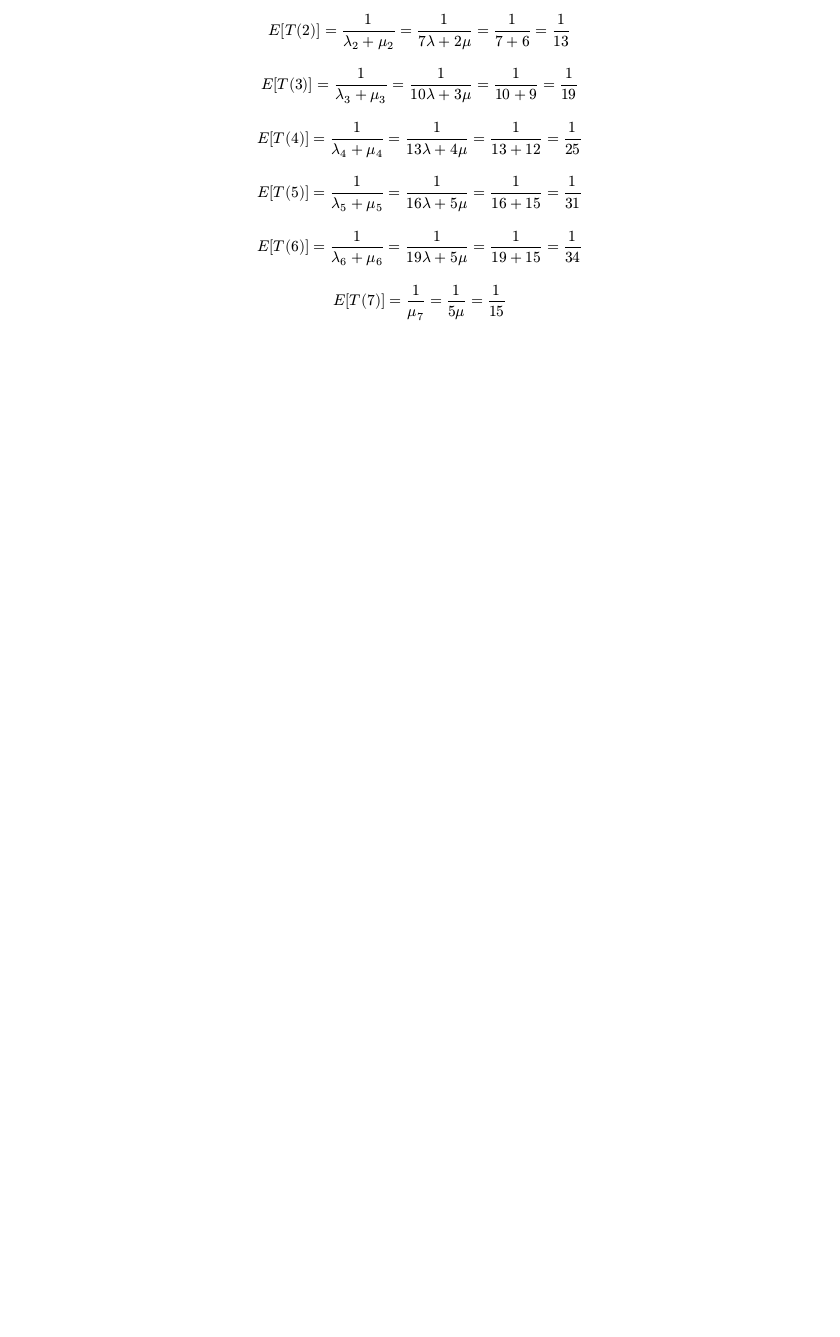
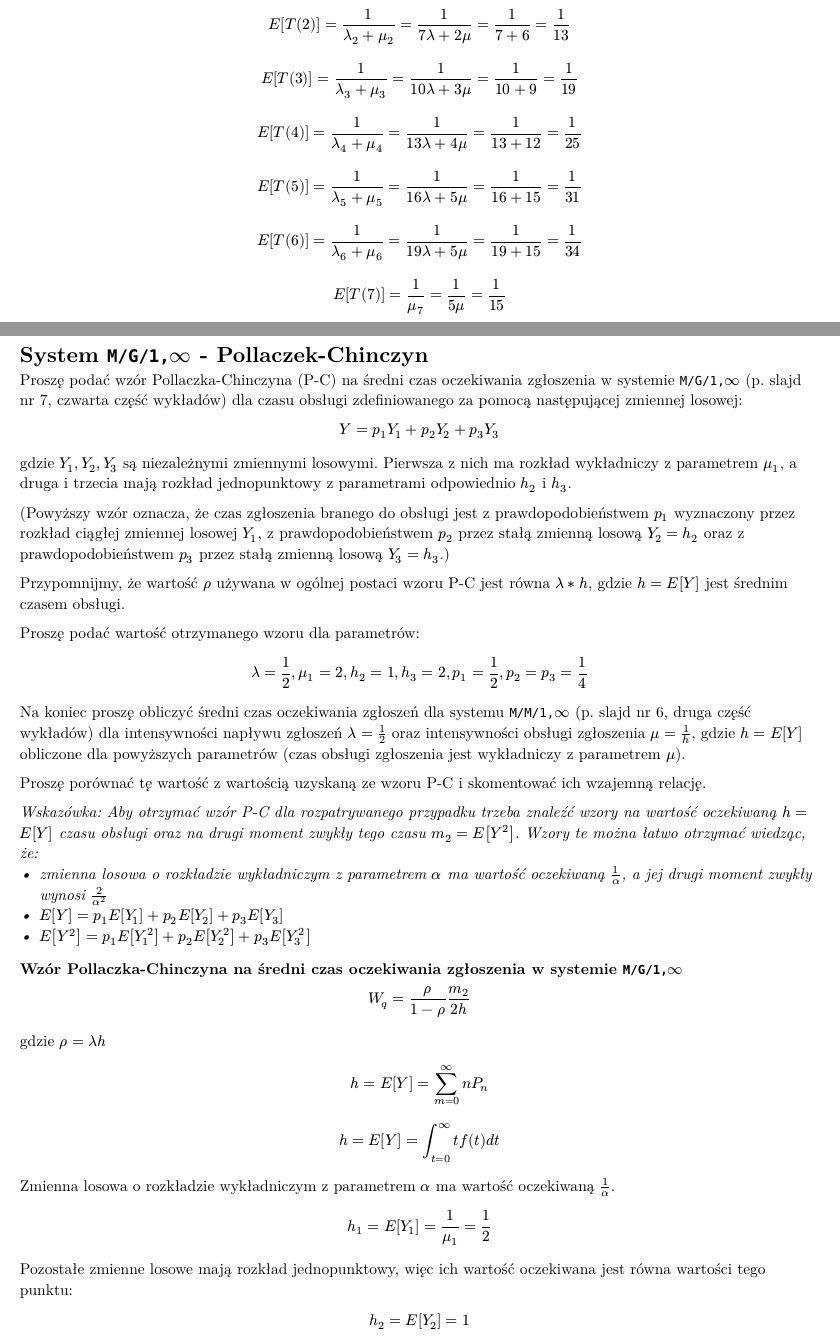
Before and after one commit to Nasus20202/kolejki, a Typst document (main.typ, which reads zadanie3.typ): part of page 6 of 6 before the commit and two parts of pages 7 and 8 of 10 after it, the two joined at a grey line, cut so that both start at the same text, the shorter picture padded with empty space. The pictures show the PDF file main.pdf that the author committed with the source.

Commit message:
feat: add task 3

```diff
--- /dev/null
+++ b/zadanie3.typ
@@ -0,0 +1,58 @@
+= System `M/G/1,`$infinity$ - Pollaczek-Chinczyn
+
+
+Proszę podać wzór Pollaczka-Chinczyna (P-C) na średni czas oczekiwania zgłoszenia w systemie `M/G/1,`$infinity$ (p. slajd nr 7, czwarta część wykładów) dla czasu obsługi zdefiniowanego za pomocą następującej zmiennej losowej:
+
+$ Y = p_1 Y_1 + p_2 Y_2 + p_3 Y_3 $
+
+gdzie $Y_1, Y_2, Y_3$ są niezależnymi zmiennymi losowymi. Pierwsza z nich ma rozkład wykładniczy z parametrem $mu_1$, a druga i trzecia mają rozkład jednopunktowy z parametrami odpowiednio $h_2$ i $h_3$.
+
+(Powyższy wzór oznacza, że czas zgłoszenia branego do obsługi jest z prawdopodobieństwem $p_1$ wyznaczony przez rozkład ciągłej zmiennej losowej $Y_1$, z prawdopodobieństwem $p_2$ przez stałą zmienną losową $Y_2 = h_2$ oraz z prawdopodobieństwem $p_3$ przez stałą zmienną losową $Y_3 = h_3$.)
+
+Przypomnijmy, że wartość $rho$ używana w ogólnej postaci wzoru P-C jest równa $lambda * h$, gdzie $h = E[Y]$ jest średnim czasem obsługi.
+
+Proszę podać wartość otrzymanego wzoru dla parametrów:
+
+$ lambda = 1/2, mu_1 = 2, h_2 = 1, h_3 = 2, p_1 = 1/2, p_2 = p_3 = 1/4 $
+
+Na koniec proszę obliczyć średni czas oczekiwania zgłoszeń dla systemu `M/M/1,`$infinity$ (p. slajd nr 6, druga część wykładów) dla intensywności napływu zgłoszeń $lambda = 1/2$ oraz intensywności obsługi zgłoszenia $mu = 1/h$, gdzie $h = E[Y]$ obliczone dla powyższych parametrów (czas obsługi zgłoszenia jest wykładniczy z parametrem $mu$).
+
+Proszę porównać tę wartość z wartością uzyskaną ze wzoru P-C i skomentować ich wzajemną relację.
+
+_Wskazówka: Aby otrzymać wzór P-C dla rozpatrywanego przypadku trzeba znaleźć wzory na wartość oczekiwaną $h = E[Y]$ czasu obsługi oraz na drugi moment zwykły tego czasu $m_2 = E[Y^2]$. Wzory te można łatwo otrzymać wiedząc, że:
+- zmienna losowa o rozkładzie wykładniczym z parametrem $alpha$ ma wartość oczekiwaną $1/alpha$, a jej drugi moment zwykły wynosi $2/alpha^2$
+- $E[Y] = p_1 E[Y_1] + p_2 E[Y_2] + p_3 E[Y_3]$
+- $E[Y^2] = p_1 E[Y_1^2] + p_2 E[Y_2^2] + p_3 E[Y_3^2]$
+_
+
+=== Wzór Pollaczka-Chinczyna na średni czas oczekiwania zgłoszenia w systemie `M/G/1,`$infinity$
+
+$ W_q = rho/(1 - rho) (m_2)/(2h) $
+gdzie $rho = lambda h$
+
+$ h = E[Y] = sum_(m = 0)^infinity n P_n $
+$ h = E[Y] = integral_(t = 0)^infinity t f(t) d t $
+
+Zmienna losowa o rozkładzie wykładniczym z parametrem $alpha$ ma wartość oczekiwaną $1/alpha$.
+$ h_1 = E[Y_1] = 1/mu_1 = 1/2 $
+Pozostałe zmienne losowe mają rozkład jednopunktowy, więc ich wartość oczekiwana jest równa wartości tego punktu:
+$ h_2 = E[Y_2] = 1 $
+$ h_3 = E[Y_3] = 2 $
+
+$ m_2 = E[Y^2] = sum_(m = 0)^infinity n^2 P_n $
+$ m_2 = E[Y^2] = integral_(t = 0)^infinity t^2 f(t) d t $
+
+Zmienna losowa o rozkładzie wykładniczym z parametrem $alpha$ ma drugi moment zwykły równy $2/alpha^2$.
+$ m_2^1 = E[Y_1^2] = 2/mu_1^2 = 1/2 $
+Pozostałe zmienne losowe mają rozkład jednopunktowy, więc ich drugi moment zwykły jest równy kwadratowi wartości tego punktu:
+$ m_2^2 = E[Y_2^2] = 1^2 = 1 $
+$ m_2^3 = E[Y_3^2] = 2^2 = 4 $
+
+Zgodnie ze wskazówką:
+$ h = E[Y] = p_1 h_1 + p_2 h_2 + p_3 h_3 = p_1 E[Y_1] + p_2 E[Y_2] + p_3 E[Y_3] = 1/2 * 1/2 + 1/4 * 1 + 1/4 * 2 = 1 $
+$ m_2 = E[Y^2] = p_1 m_2^1 + p_2 m_2^2 + p_3 m_2^3 = p_1 E[Y_1^2] + p_2 E[Y_2^2] + p_3 E[Y_3^2] = 1/2 * 1/2 + 1/4 * 1 + 1/4 * 4 = 3/2 $
+
+=== Obliczenie średniego czasu oczekiwania zgłoszenia dla systemu `M/M/1,`$infinity$
+
+$ rho = lambda * h = 1/2 $
+$ W = rho/(1 - rho) (m_2)/(2h) = 3/2 / (2 * 1) = 3/4 $
```
Also changed, not shown: main.typ (+6 -0 lines), main.pdf.
